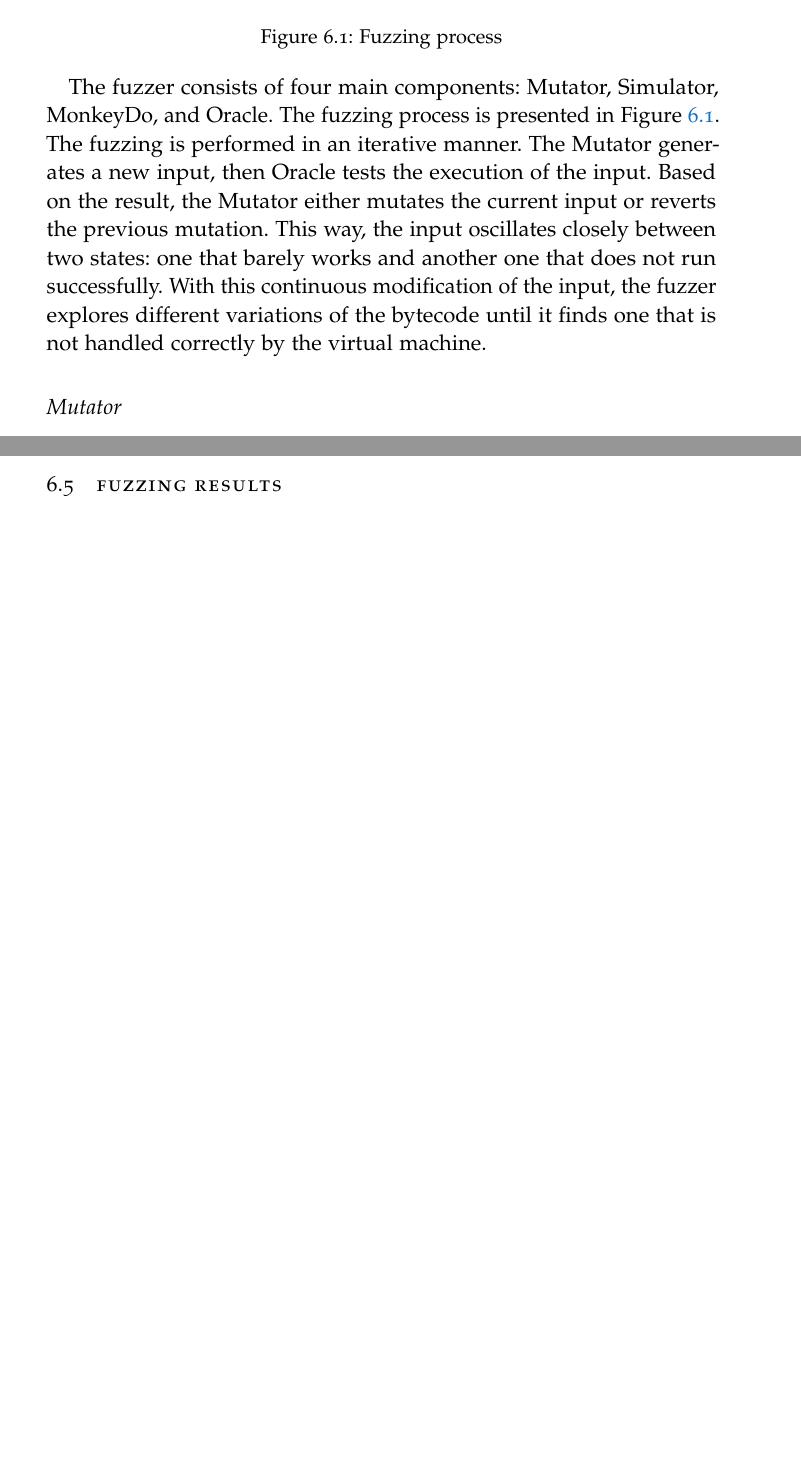
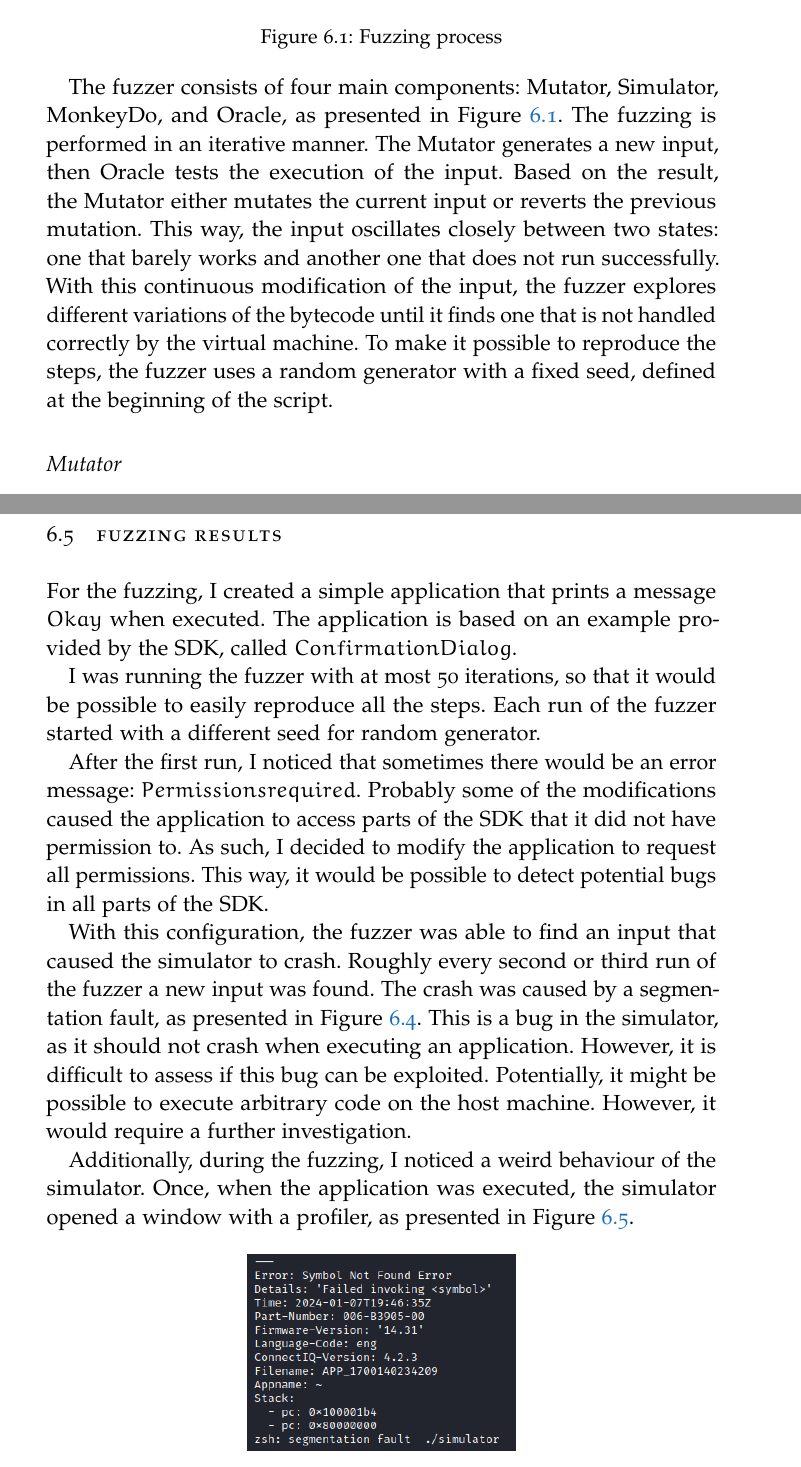
Before and after one commit to Milosz503/GarminSecurityAnalysis, a LaTeX thesis (report/latex/ClassicReport.tex, which reads report/latex/classicthesis-config.tex, report/latex/sections/fuzzing-third-party-apps.tex): two parts of pages 22 and 24 of 28 before the commit and two parts of pages 22 and 25 of 29 after it, joined at a grey line, cut so that both start at the same text, the shorter picture padded with empty space. Compiled offline with pdfLaTeX.

Commit message:
Added fuzzing results

```diff
--- a/report/latex/classicthesis-config.tex
+++ b/report/latex/classicthesis-config.tex
@@ -55,7 +55,7 @@
   {Student No 2/Student ID 2},
   {Student No 3/Student ID 3},
   {Student No 4/Student ID 4}}
-\def\myTitle{Experimental CS Thesis Title\xspace}
+\def\myTitle{Security analysis of Garmin watch software\xspace}
 \def\mySubtitle{A Guide for Content \& Style\xspace}
 \def\myDegree{Master's Thesis\xspace}
 \def\myShortNames{Student 1, 2, 3 \& 4\xspace}
--- a/report/latex/sections/fuzzing-third-party-apps.tex
+++ b/report/latex/sections/fuzzing-third-party-apps.tex
@@ -44,13 +44,13 @@ It is coupled with instrumentation-guided genetic algorithm, having a possibilit
     \label{fig:fuzzer-diagram}
 \end{figure}
 
-The fuzzer consists of four main components: Mutator, Simulator, MonkeyDo, and Oracle.
-The fuzzing process is presented in Figure~\ref{fig:fuzzer-diagram}.
+The fuzzer consists of four main components: Mutator, Simulator, MonkeyDo, and Oracle, as presented in Figure~\ref{fig:fuzzer-diagram}.
 The fuzzing is performed in an iterative manner.
 The Mutator generates a new input, then Oracle tests the execution of the input.
 Based on the result, the Mutator either mutates the current input or reverts the previous mutation.
 This way, the input oscillates closely between two states: one that barely works and another one that does not run successfully.
 With this continuous modification of the input, the fuzzer explores different variations of the bytecode until it finds one that is not handled correctly by the virtual machine.
+To make it possible to reproduce the steps, the fuzzer uses a random generator with a fixed seed, defined at the beginning of the script.
 
 
 \subsection*{Mutator}
@@ -143,3 +143,24 @@ This way, it can be determined if the error is caused by the previous applicatio
 
 \section{Fuzzing results}
 
+For the fuzzing, I created a simple application that prints a message $Okay$ when executed.
+The application is based on an example provided by the SDK, called $Confirmation Dialog$.
+
+I was running the fuzzer with at most 50 iterations, so that it would be possible to easily reproduce all the steps.
+Each run of the fuzzer started with a different seed for random generator.
+
+After the first run, I noticed that sometimes there would be an error message: $Permissions required$.
+Probably some of the modifications caused the application to access parts of the SDK that it did not have permission to.
+As such, I decided to modify the application to request all permissions.
+This way, it would be possible to detect potential bugs in all parts of the SDK\@.
+
+With this configuration, the fuzzer was able to find an input that caused the simulator to crash.
+Roughly every second or third run of the fuzzer a new input was found.
+The crash was caused by a segmentation fault, as presented in Figure~\ref{fig:simulator-crash}.
+This is a bug in the simulator, as it should not crash when executing an application.
+However, it is difficult to assess if this bug can be exploited.
+Potentially, it might be possible to execute arbitrary code on the host machine.
+However, it would require a further investigation.
+
+Additionally, during the fuzzing, I noticed a weird behaviour of the simulator.
+Once, when the application was executed, the simulator opened a window with a profiler, as presented in Figure~\ref{fig:simulator-bug-profiler}.
```
Also changed, not shown: report/latex/sections/security-connect-iq.tex (+2 -1 lines), images/simulator-bug-profiler.png (added), report/latex/sections/fuzzing-third-party-apps.tex (10 more changed lines).
